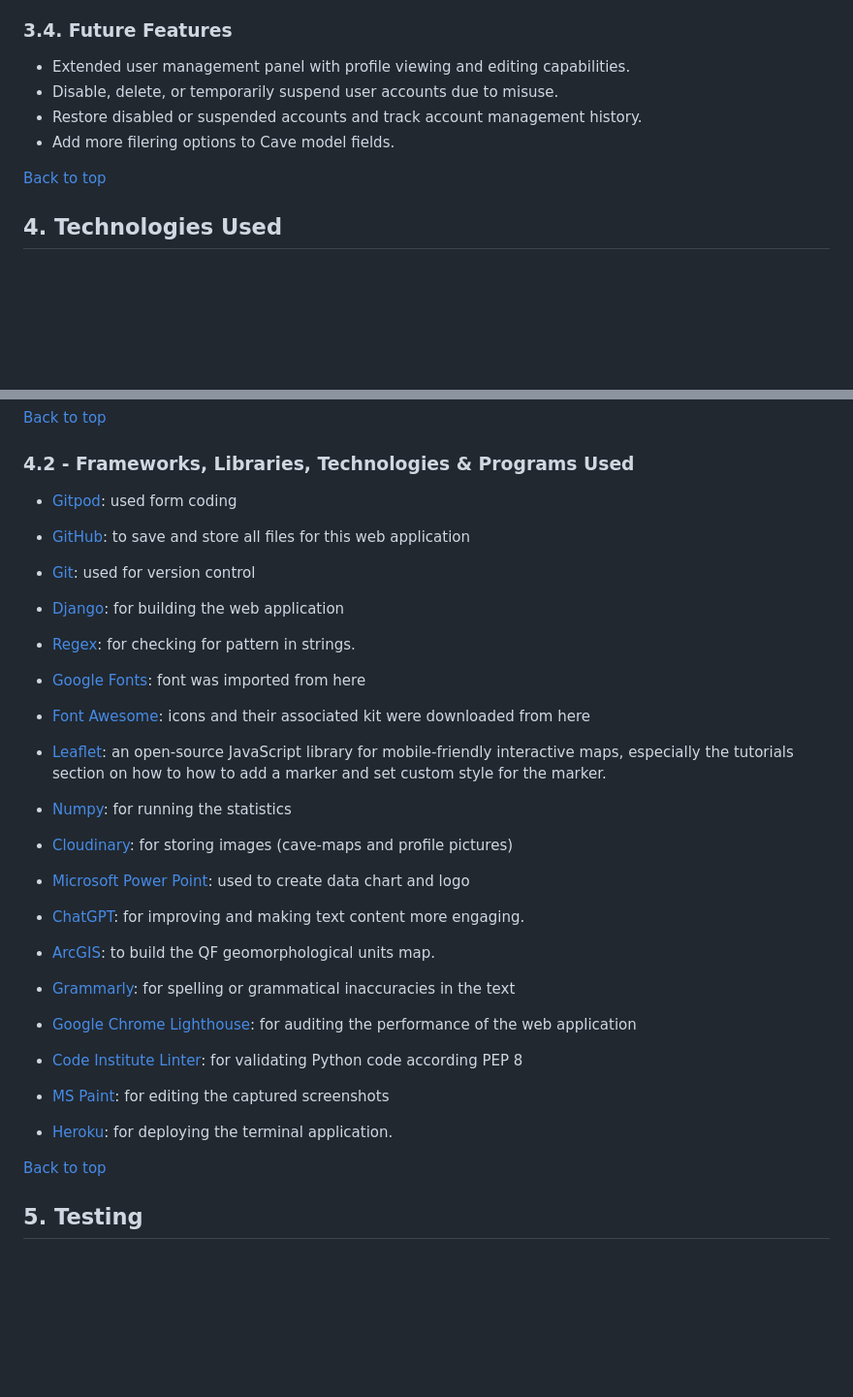
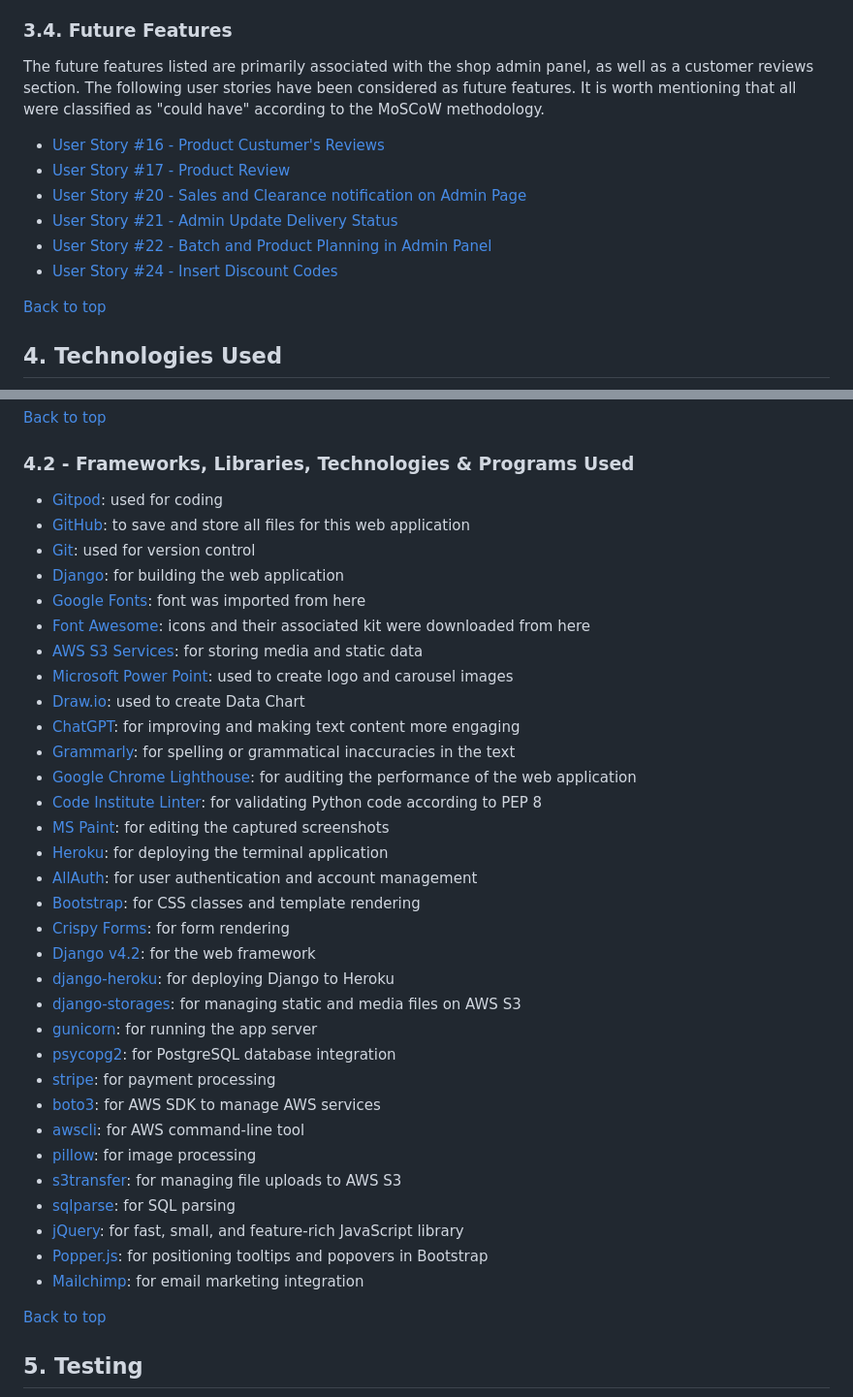
Before and after one commit to hpesciotti/bffs-brazilian-finger-foods, a Markdown page: README.md, 2 parts joined by grey strips. Shown at 97% size. Drawn GitHub-style; blank space fills up the shorter version.

```diff
--- a/README.md
+++ b/README.md
@@ -872,10 +867,13 @@ The website has custom pages for the following errors:
 
 ### **3.4. Future Features**
 
-- Extended user management panel with profile viewing and editing capabilities.
-- Disable, delete, or temporarily suspend user accounts due to misuse.
-- Restore disabled or suspended accounts and track account management history.
-- Add more filering options to Cave model fields.
+The future features listed are primarily associated with the shop admin panel, as well as a customer reviews section. The following user stories have been considered as future features. It is worth mentioning that all were classified as "could have" according to the MoSCoW methodology.
+- [User Story #16 - Product Custumer's Reviews](https://github.com/hpesciotti/bffs-brazilian-finger-foods/issues/26)
+- [User Story #17 - Product Review](https://github.com/hpesciotti/bffs-brazilian-finger-foods/issues/17)
+- [User Story #20 - Sales and Clearance notification on Admin Page](https://github.com/hpesciotti/bffs-brazilian-finger-foods/issues/20)
+- [User Story #21 - Admin Update Delivery Status](https://github.com/hpesciotti/bffs-brazilian-finger-foods/issues/21)
+- [User Story #22 - Batch and Product Planning in Admin Panel](https://github.com/hpesciotti/bffs-brazilian-finger-foods/issues/22)
+- [User Story #24 - Insert Discount Codes](https://github.com/hpesciotti/bffs-brazilian-finger-foods/issues/24)
 
 [Back to top](#readme---table-of-contents)
 
@@ -895,41 +893,38 @@ The website has custom pages for the following errors:
 
 ### **4.2 - Frameworks, Libraries, Technologies & Programs Used**
 
-- [Gitpod](https://www.gitpod.io): used form coding
-
+- [Gitpod](https://www.gitpod.io): used for coding
 - [GitHub](https://github.com/): to save and store all files for this web application
-
 - [Git](https://git-scm.com/): used for version control
-
 - [Django](https://www.djangoproject.com/): for building the web application
-
-- [Regex](https://www.w3schools.com/python/python_regex.asp): for checking for pattern in strings.
-
 - [Google Fonts](https://fonts.google.com/): font was imported from here
-
 - [Font Awesome](https://fontawesome.com/): icons and their associated kit were downloaded from here
-
-- [Leaflet](https://leafletjs.com/examples.html): an open-source JavaScript library for mobile-friendly interactive maps, especially the tutorials section on how to how to add a marker and set custom style for the marker.
-
-- [Numpy](https://numpy.org/): for running the statistics
-
-- [Cloudinary](https://cloudinary.com/): for storing images (cave-maps and profile pictures)
-
-- [Microsoft Power Point](https://www.lucidchart.com/pages/?): used to create data chart and logo
-
-- [ChatGPT](https://chat.openai.com/): for improving and making text content more engaging.
-
-- [ArcGIS](https://www.arcgis.com/index.html): to build the QF geomorphological units map.
-
+- [AWS S3 Services](https://aws.amazon.com/s3/): for storing media and static data
+- [Microsoft Power Point](https://www.lucidchart.com/pages/?): used to create logo and carousel images
+- [Draw.io](https://aws.amazon.com/s3/): used to create Data Chart
+- [ChatGPT](https://chat.openai.com/): for improving and making text content more engaging
 - [Grammarly](https://app.grammarly.com): for spelling or grammatical inaccuracies in the text
-
 - [Google Chrome Lighthouse](https://chromewebstore.google.com/detail/lighthouse/blipmdconlkpinefehnmjammfjpmpbjk): for auditing the performance of the web application
-
-- [Code Institute Linter](https://pep8ci.herokuapp.com/#): for validating Python code according PEP 8
-
+- [Code Institute Linter](https://pep8ci.herokuapp.com/#): for validating Python code according to PEP 8
 - [MS Paint](https://www.microsoft.com/en-us/windows/paint): for editing the captured screenshots
-
-- [Heroku](https://dashboard.heroku.com/): for deploying the terminal application.
+- [Heroku](https://dashboard.heroku.com/): for deploying the terminal application
+- [AllAuth](https://django-allauth.readthedocs.io/): for user authentication and account management
+- [Bootstrap](https://getbootstrap.com/): for CSS classes and template rendering
+- [Crispy Forms](https://pypi.org/project/crispy-bootstrap4/): for form rendering
+- [Django v4.2](https://docs.djangoproject.com/en/4.2/releases/4.2/): for the web framework
+- [django-heroku](https://pypi.org/project/django-heroku/): for deploying Django to Heroku
+- [django-storages](https://django-storages.readthedocs.io/): for managing static and media files on AWS S3
+- [gunicorn](https://pypi.org/project/gunicorn/): for running the app server
+- [psycopg2](https://pypi.org/project/psycopg2/): for PostgreSQL database integration
+- [stripe](https://stripe.com/docs): for payment processing
+- [boto3](https://boto3.amazonaws.com/v1/documentation/api/latest/index.html): for AWS SDK to manage AWS services
+- [awscli](https://aws.amazon.com/cli/): for AWS command-line tool
+- [pillow](https://pillow.readthedocs.io/en/stable/): for image processing
+- [s3transfer](https://s3transfer.readthedocs.io/en/latest/): for managing file uploads to AWS S3
+- [sqlparse](https://buildmedia.readthedocs.org/media/pdf/sqlparse/latest/sqlparse.pdf): for SQL parsing
+- [jQuery](https://code.jquery.com/jquery-3.6.0.min.js): for fast, small, and feature-rich JavaScript library
+- [Popper.js](https://cdn.jsdelivr.net/npm/@popperjs/core@2.9.2/dist/umd/popper.min.js): for positioning tooltips and popovers in Bootstrap
+- [Mailchimp](https://s3.amazonaws.com/downloads.mailchimp.com/js/mc-validate.js): for email marketing integration
 
 [Back to top](#readme---table-of-contents)
 
```
Also changed, not shown: other parts of README.md (+25 -30 lines).
